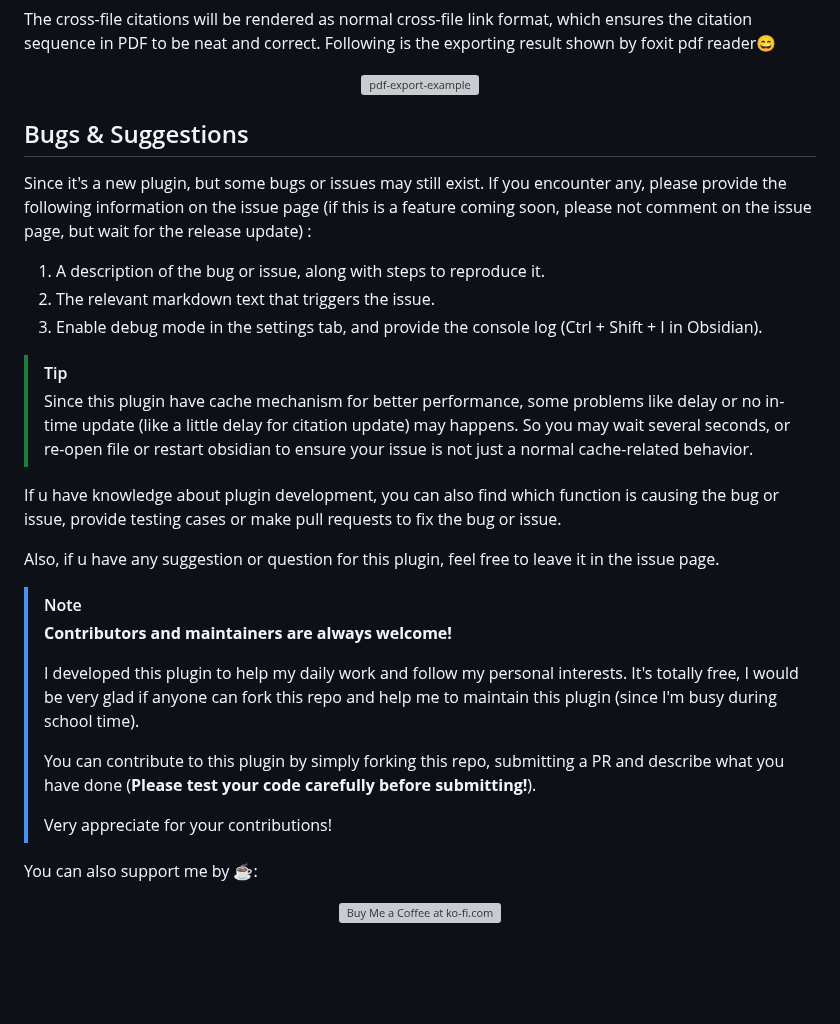
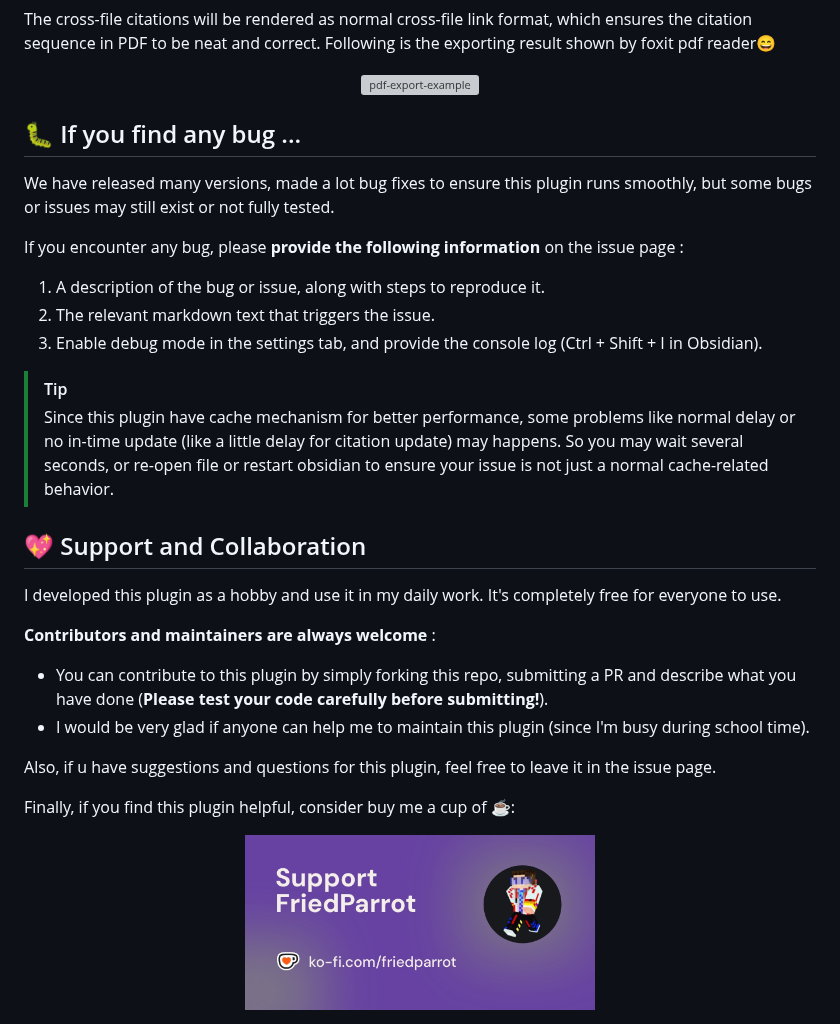
Before and after one commit to FRIEDparrot/obsidian-equation-citator, a Markdown page: README.md, the part around one of its changes. Rendered like a GitHub page; pictures changed too: img/friedparrot-kofi.jpg (added); blank space fills up the shorter version; grey boxes are pictures that could not be loaded.

```diff
--- a/README.md
+++ b/README.md
@@ -87,32 +98,29 @@ The cross-file citations will be rendered as normal cross-file link format, whic
 
 <center><img src="img\pdf-export-example.png" alt="pdf-export-example" style="zoom:100%; max-height: 350px; " /></center>
 
-## Bugs & Suggestions
+##  🐛 If you find any bug ...
 
-Since it's a new plugin, but some bugs or issues may still exist. If you encounter any, please provide the following information on the issue page (if this is a feature coming soon, please not comment on the issue page, but wait for the release update) :
+We have released many versions, made a lot bug fixes to ensure this plugin runs smoothly, but some bugs or issues may still exist or not fully tested.
 
+If you encounter any bug, please **provide the following information** on the issue page :
 1.  A description of the bug or issue, along with steps to reproduce it.
 2.  The relevant markdown text that triggers the issue.
 3.  Enable debug mode in the settings tab, and provide the console log (Ctrl + Shift + I in Obsidian).
 
 > [!TIP]
-> Since this plugin have cache mechanism for better performance, some problems like delay or no in-time update (like a little delay for citation update) may happens. So you may wait several seconds, or re-open file or restart obsidian to ensure your issue is not just a normal cache-related behavior.
-
-If u have knowledge about plugin development, you can also find which function is causing the bug or issue, provide testing cases or make pull requests to fix the bug or issue.
-
-Also, if u have any suggestion or question for this plugin, feel free to leave it in the issue page.
-
-> [!note]
-> **Contributors and maintainers are always welcome!**
->
->
-> I developed this plugin to help my daily work and follow my personal interests. It's totally free, I would be very glad if anyone can fork this repo and help me to maintain this plugin (since I'm busy during school time).
->
-> You can contribute to this plugin by simply forking this repo, submitting a PR and describe what you have done (**Please test your code carefully before submitting!**).
->
-> Very appreciate for your contributions!
+> Since this plugin have cache mechanism for better performance, some problems like normal delay or no in-time update (like a little delay for citation update) may happens. So you may wait several seconds, or re-open file or restart obsidian to ensure your issue is not just a normal cache-related behavior.
 
 
-You can also support me by ☕️:
+## 💖 Support and Collaboration
 
-<center><a href='https://ko-fi.com/Z8Z81N7CMO' target='_blank'><img height='36' style='border:0px;height:36px;' src='https://storage.ko-fi.com/cdn/kofi5.png?v=6' border='0' alt='Buy Me a Coffee at ko-fi.com' /></a></center>
+I developed this plugin as a hobby and use it in my daily work. It's completely free for everyone to use.
+
+**Contributors and maintainers are always welcome** :
+- You can contribute to this plugin by simply forking this repo, submitting a PR and describe what you have done (**Please test your code carefully before submitting!**).
+- I would be very glad if anyone can help me to maintain this plugin (since I'm busy during school time).
+
+Also, if u have suggestions and questions for this plugin, feel free to leave it in the issue page.
+
+Finally, if you find this plugin helpful, consider buy me a cup of ☕️:
+
+<center><a href='https://ko-fi.com/Z8Z81N7CMO'  target='_blank'><img src="./img/friedparrot-kofi.jpg" width="350px" style="border-radius:15px"></img></a></center>
```
Also changed, not shown: other parts of README.md (+30 -19 lines), CHANGELOG.md (+4 -1 lines), 5 other files.
